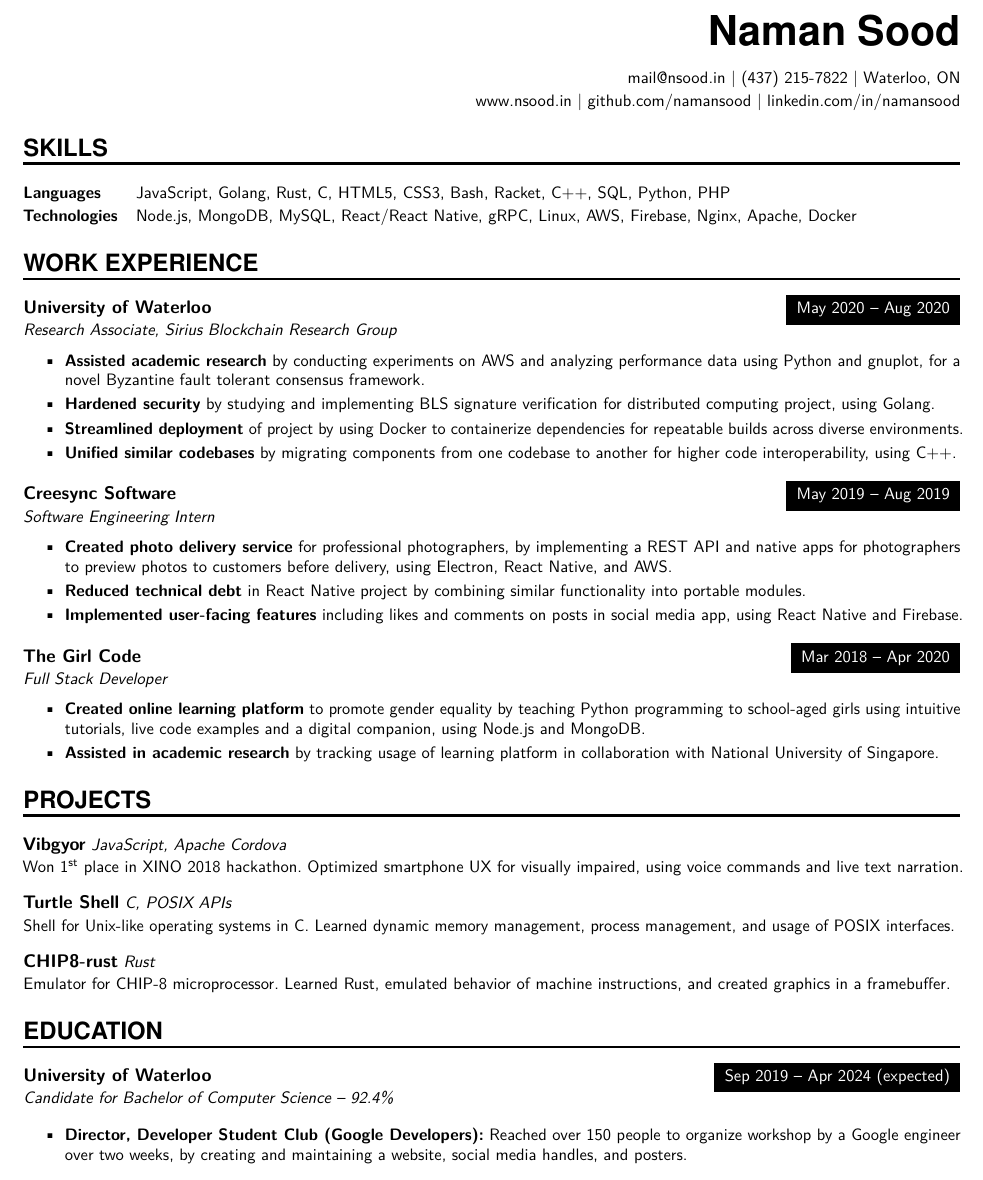
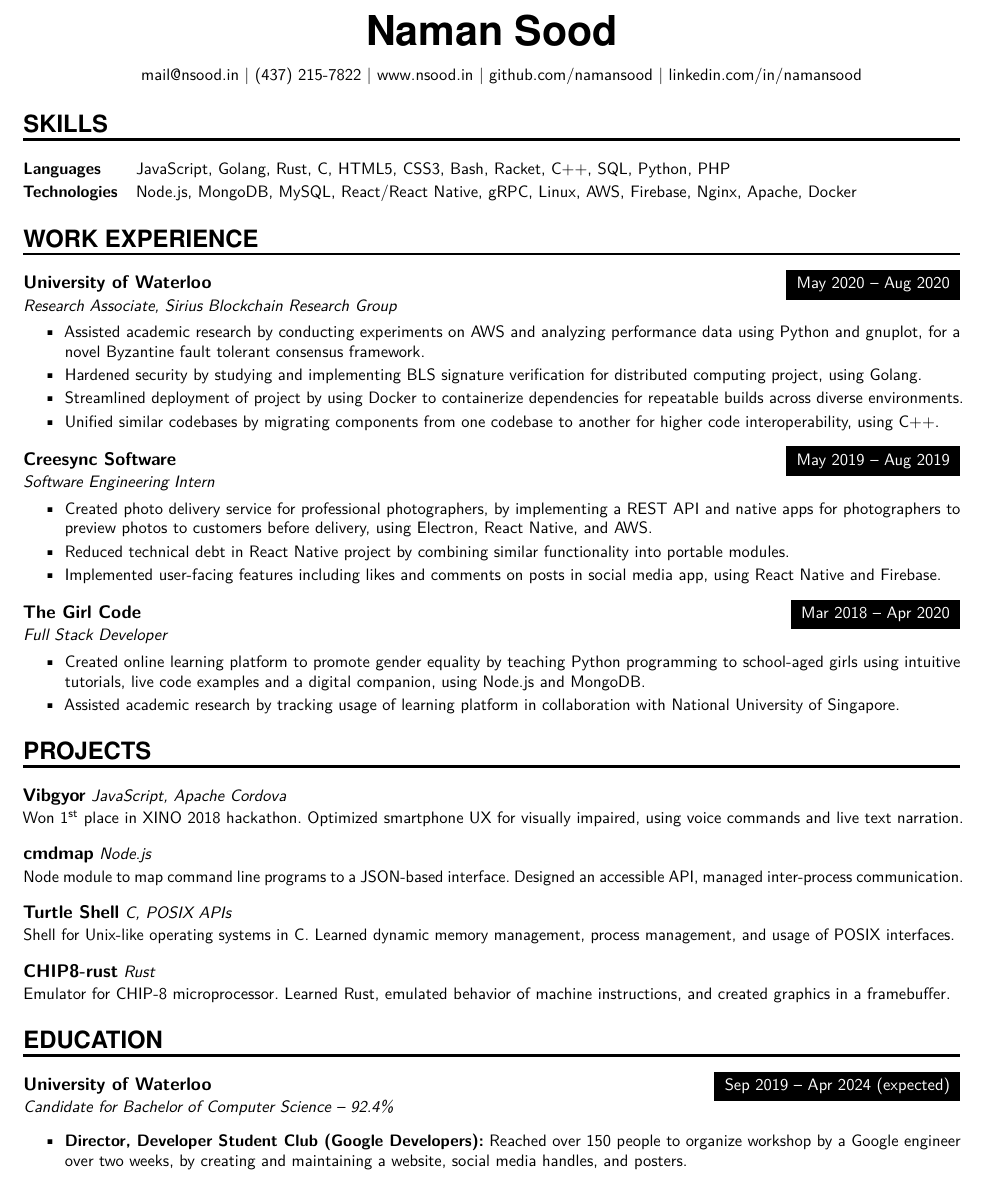
Before and after one commit to tendstofortytwo/me, a LaTeX CV (resume.tex): part of the page, cut so that both start at the same text. Compiled offline with pdfLaTeX.

Commit message:
New resume header design + add cmdmap

```diff
--- a/resume.tex
+++ b/resume.tex
@@ -47,7 +47,7 @@
 \newcommand{\sepspace}{\vspace*{1em}}   % Vertical space macro
 
 \newcommand{\MyName}[1]{ % Name
-    \Huge \usefont{OT1}{phv}{b}{n} \hfill #1
+    \Huge \usefont{OT1}{phv}{b}{n} \begin{center} #1 \end{center}
     \par \normalsize \normalfont}
 
 \newcommand{\CoopInfo}[1]{ % Slogan (optional)
@@ -115,14 +115,13 @@
 \MyName{Naman Sood}
 % remove co-op info for external jobs
 %\CoopInfo{2A Computer Science | Student ID 2081{\kern 0.05em}3855}
-\vspace{4mm}
+\vspace{1.5mm}
 {\hfill \href{mailto:mail@nsood.in}{mail@nsood.in} |
-                \href{tel:4372157822}{(437) 215-7822} |
-                \href{https://goo.gl/maps/xFxCn9MEkaZ4TJxT8}{Waterloo, ON}\vspace{0.5mm}}
-
-{\hfill \href{https://nsood.in}{www.nsood.in} |
-                \href{https://github.com/namansood}{github.com/namansood} |
-                \href{https://linkedin.com/in/namansood}{linkedin.com/in/namansood}}
+        \href{tel:4372157822}{(437) 215-7822}\vspace{0.5mm} |
+        \href{https://www.nsood.in}{www.nsood.in} |
+        \href{https://github.com/namansood}{github.com/namansood} |
+        \href{https://linkedin.com/in/namansood}{linkedin.com/in/namansood}
+\hfill}
 %%% Skills
 %%% ------------------------------------------------------------
 \NewPart{Skills}{}
@@ -139,10 +138,10 @@
 {May 2020 – Aug 2020}
 {Research Associate, Sirius Blockchain Research Group}
 {\begin{itemize} \itemsep -1pt
-    \item {\bf Assisted academic research} by conducting experiments on AWS and analyzing performance data using Python and gnuplot, for a novel Byzantine fault tolerant consensus framework.
-    \item {\bf Hardened security} by studying and implementing BLS signature verification for distributed computing project, using Golang.
-    \item {\bf Streamlined deployment} of project by using Docker to containerize dependencies for repeatable builds across diverse environments.
-    \item {\bf Unified similar codebases} by migrating components from one codebase to another for higher code interoperability, using C++.
+    \item Assisted academic research by conducting experiments on AWS and analyzing performance data using Python and gnuplot, for a novel Byzantine fault tolerant consensus framework.
+    \item Hardened security by studying and implementing BLS signature verification for distributed computing project, using Golang.
+    \item Streamlined deployment of project by using Docker to containerize dependencies for repeatable builds across diverse environments.
+    \item Unified similar codebases by migrating components from one codebase to another for higher code interoperability, using C++.
     \end{itemize}}
 \vspace{2.5mm}
 \WorkEntry
@@ -150,9 +149,9 @@
 {May 2019 – Aug 2019}
 {Software Engineering Intern}
 {\begin{itemize} \itemsep -1pt
-    \item {\bf Created photo delivery service} for professional photographers, by implementing a REST API and native apps for photographers to preview photos to customers before delivery, using Electron, React Native, and AWS.
-    \item {\bf Reduced technical debt} in React Native project by combining similar functionality into portable modules.
-    \item {\bf Implemented user-facing features} including likes and comments on posts in social media app, using React Native and Firebase.
+    \item Created photo delivery service for professional photographers, by implementing a REST API and native apps for photographers to preview photos to customers before delivery, using Electron, React Native, and AWS.
+    \item Reduced technical debt in React Native project by combining similar functionality into portable modules.
+    \item Implemented user-facing features including likes and comments on posts in social media app, using React Native and Firebase.
     \end{itemize}}
 \vspace{2.5mm}
 \WorkEntry
@@ -160,8 +159,8 @@
 {Mar 2018 – Apr 2020}
 {Full Stack Developer}
 {\begin{itemize} \itemsep -1pt
-	\item {\bf Created online learning platform} to promote gender equality by teaching Python programming to school-aged girls using intuitive tutorials, live code examples and a digital companion, using Node.js and MongoDB.
-	\item {\bf Assisted in academic research} by tracking usage of learning platform in collaboration with National University of Singapore.
+	\item Created online learning platform to promote gender equality by teaching Python programming to school-aged girls using intuitive tutorials, live code examples and a digital companion, using Node.js and MongoDB.
+	\item Assisted academic research by tracking usage of learning platform in collaboration with National University of Singapore.
     \end{itemize}}
 
 %%% Projects
@@ -172,6 +171,11 @@
 {JavaScript, Apache Cordova}
 {Won 1\textsuperscript{st} place in XINO 2018 hackathon. Optimized smartphone UX for visually impaired,
 using voice commands and live text narration.}
+\sepspace
+\ProjectEntry{\href{https://github.com/namansood/cmdmap}{cmdmap}}{}
+{Node.js}
+{Node module to map command line programs to a JSON-based interface. Designed an accessible API,
+managed inter-process communication.}
 \sepspace
 %%%
 \iffalse
```
Also changed, not shown: resume.pdf.
